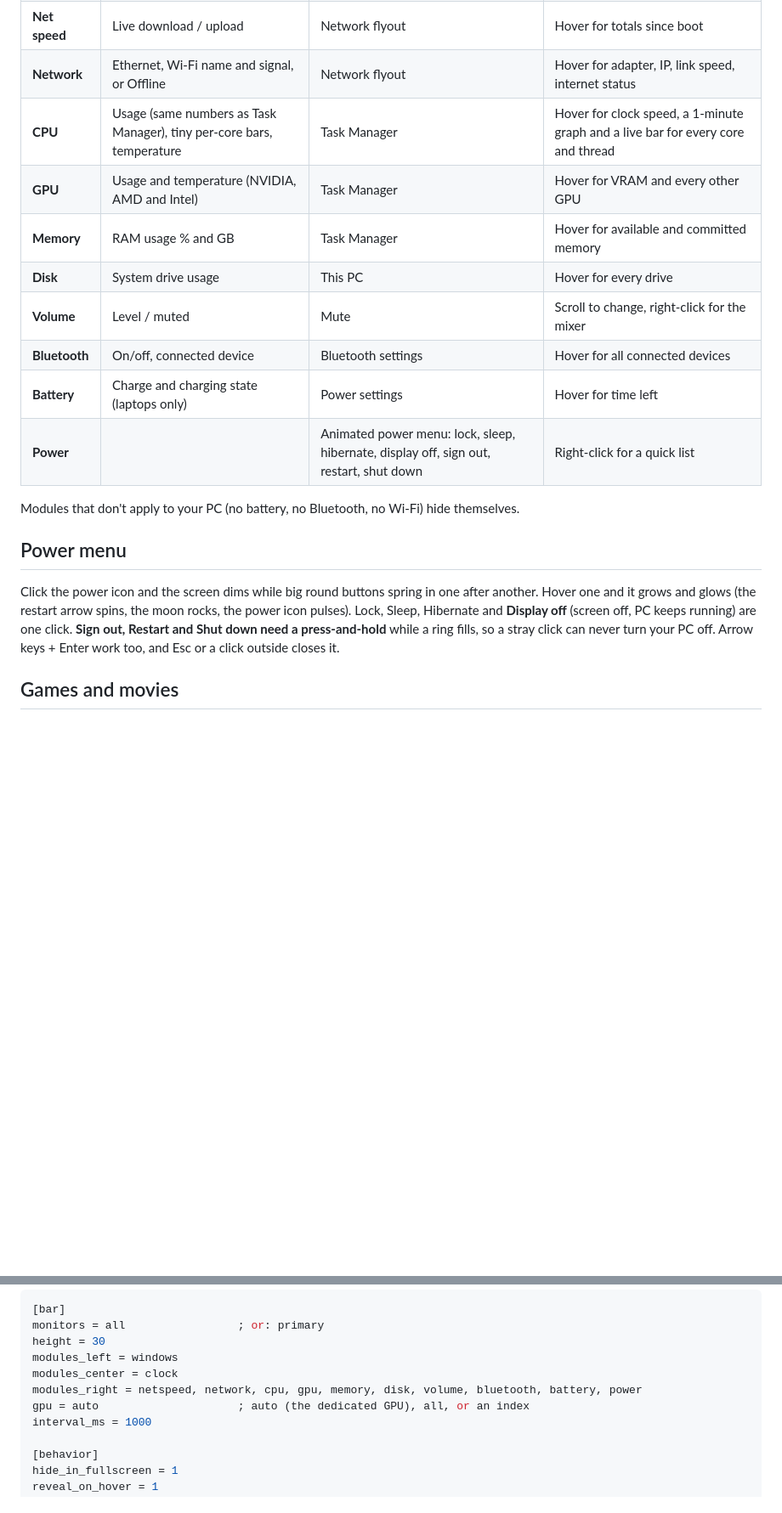
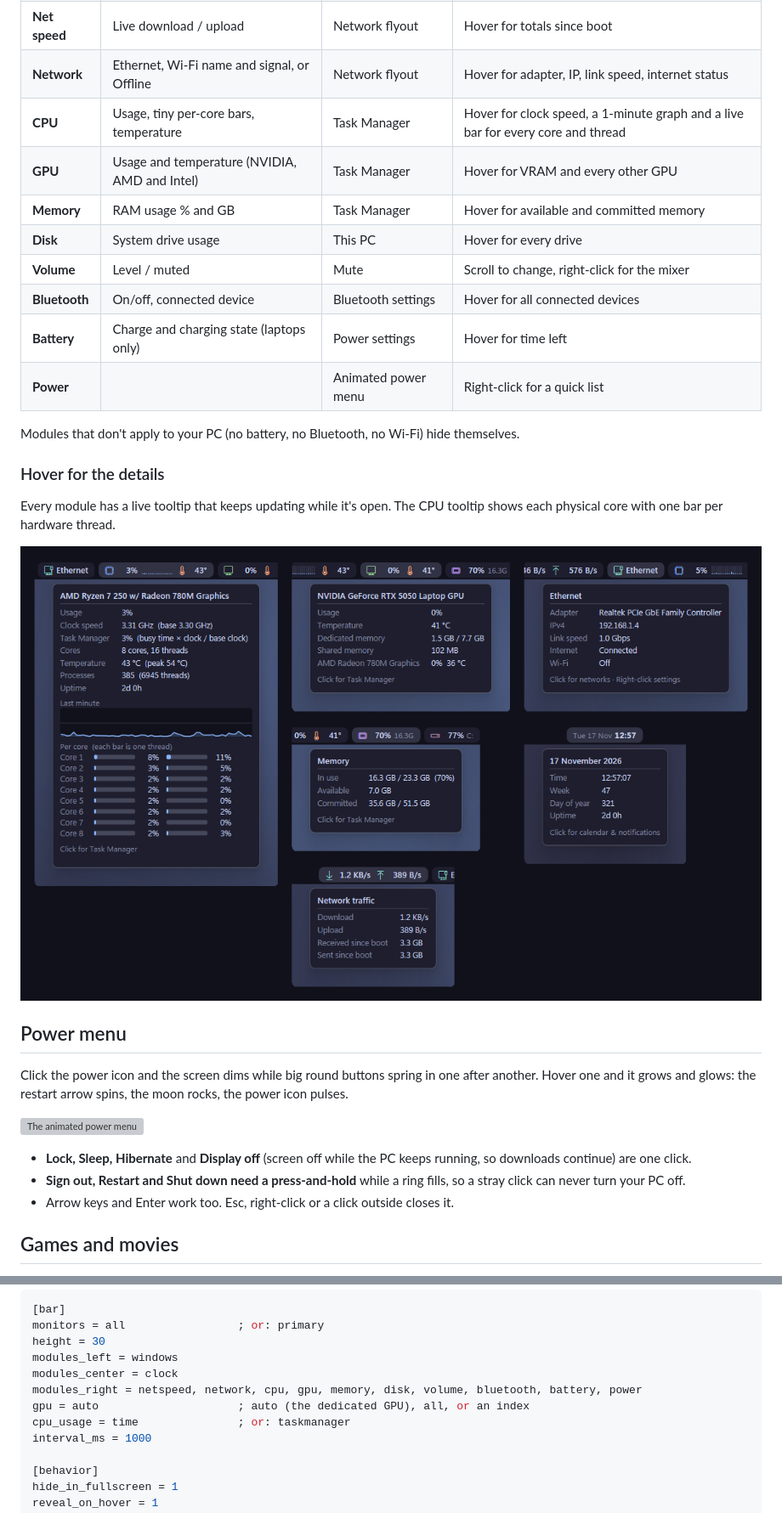
Before and after one commit to MehulKumars/topbar, a Markdown page: README.md, 2 parts joined by grey strips. Shown at 85% size. Drawn GitHub-style; pictures changed too: docs/tooltips.png (added); blank space fills up the shorter version; grey boxes are pictures that could not be loaded.

```diff
--- a/README.md
+++ b/README.md
@@ -17,24 +17,35 @@ One 400 KB native exe. No installer, no admin rights, no drivers, no background
 | **Clock** | Date and time in your Windows format | Calendar & notifications | Hover for week number, day of year, uptime |
 | **Net speed** | Live download / upload | Network flyout | Hover for totals since boot |
 | **Network** | Ethernet, Wi-Fi name and signal, or Offline | Network flyout | Hover for adapter, IP, link speed, internet status |
-| **CPU** | Usage (same numbers as Task Manager), tiny per-core bars, temperature | Task Manager | Hover for clock speed, a 1-minute graph and a live bar for every core and thread |
+| **CPU** | Usage, tiny per-core bars, temperature | Task Manager | Hover for clock speed, a 1-minute graph and a live bar for every core and thread |
 | **GPU** | Usage and temperature (NVIDIA, AMD and Intel) | Task Manager | Hover for VRAM and every other GPU |
 | **Memory** | RAM usage % and GB | Task Manager | Hover for available and committed memory |
 | **Disk** | System drive usage | This PC | Hover for every drive |
 | **Volume** | Level / muted | Mute | Scroll to change, right-click for the mixer |
 | **Bluetooth** | On/off, connected device | Bluetooth settings | Hover for all connected devices |
 | **Battery** | Charge and charging state (laptops only) | Power settings | Hover for time left |
-| **Power** | | Animated power menu: lock, sleep, hibernate, display off, sign out, restart, shut down | Right-click for a quick list |
+| **Power** | | Animated power menu | Right-click for a quick list |
 
 Modules that don't apply to your PC (no battery, no Bluetooth, no Wi-Fi) hide themselves.
+
+### Hover for the details
+
+Every module has a live tooltip that keeps updating while it's open. The CPU tooltip shows each
+physical core with one bar per hardware thread.
+
+![Tooltips for CPU, GPU, network, memory, clock and network traffic](docs/tooltips.png)
 
 ## Power menu
 
 Click the power icon and the screen dims while big round buttons spring in one after another.
-Hover one and it grows and glows (the restart arrow spins, the moon rocks, the power icon pulses).
-Lock, Sleep, Hibernate and **Display off** (screen off, PC keeps running) are one click.
-**Sign out, Restart and Shut down need a press-and-hold** while a ring fills, so a stray click can
-never turn your PC off. Arrow keys + Enter work too, and Esc or a click outside closes it.
+Hover one and it grows and glows: the restart arrow spins, the moon rocks, the power icon pulses.
+
+![The animated power menu](docs/power-menu.gif)
+
+- **Lock, Sleep, Hibernate** and **Display off** (screen off while the PC keeps running, so downloads continue) are one click.
+- **Sign out, Restart and Shut down need a press-and-hold** while a ring fills, so a stray click can
+  never turn your PC off.
+- Arrow keys and Enter work too. Esc, right-click or a click outside closes it.
 
 ## Games and movies
 
@@ -86,6 +111,7 @@ modules_left = windows
 modules_center = clock
 modules_right = netspeed, network, cpu, gpu, memory, disk, volume, bluetooth, battery, power
 gpu = auto                     ; auto (the dedicated GPU), all, or an index
+cpu_usage = time               ; or: taskmanager
 interval_ms = 1000
 
 [behavior]
```
Also changed, not shown: other parts of README.md (+34 -14 lines), docs/bar-right.png, docs/bar.png, docs/power-menu.png (added), 9 other files.
